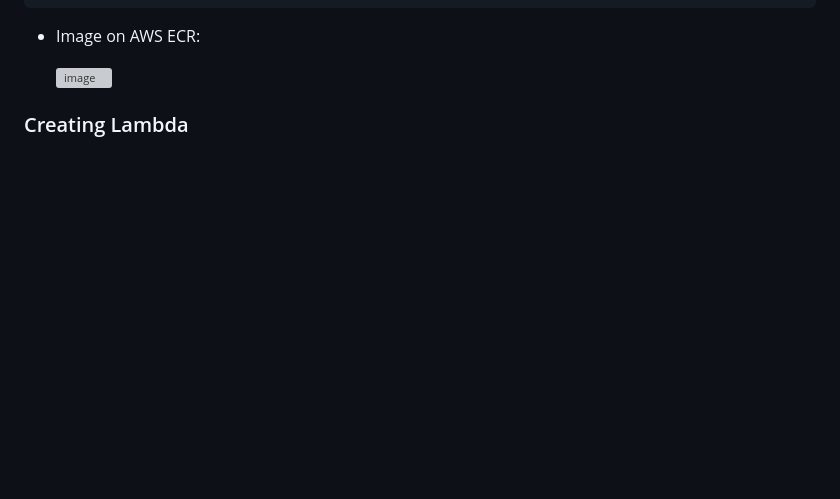
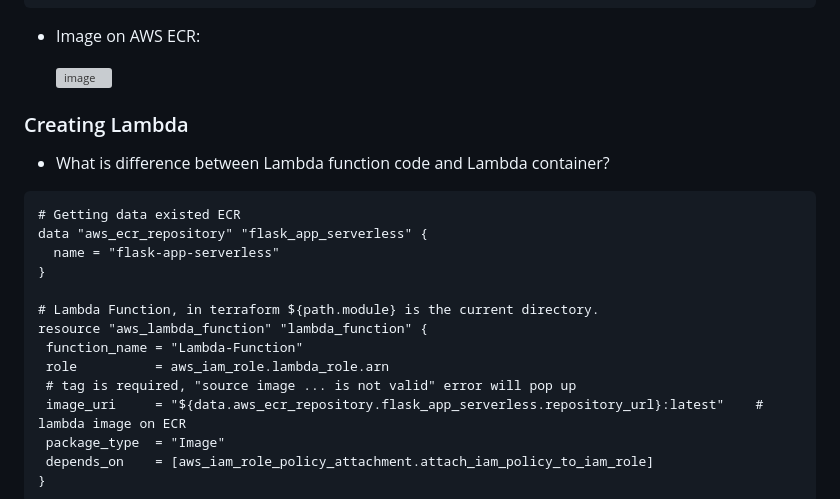
Before and after one commit to omerbsezer/Fast-Terraform, a Markdown page: SAMPLE05-Lambda-Container-ApiGateway-FlaskApp.md, the part around one of its changes. Drawn GitHub-style; blank space fills up the shorter version; grey boxes are pictures that could not be loaded.

````diff
--- a/SAMPLE05-Lambda-Container-ApiGateway-FlaskApp.md
+++ b/SAMPLE05-Lambda-Container-ApiGateway-FlaskApp.md
@@ -78,3 +78,23 @@ docker push <UserID>.dkr.ecr.eu-central-1.amazonaws.com/flask-app-serverless:lat
   ![image](https://user-images.githubusercontent.com/10358317/232346479-48ecccd2-7b47-437f-a19a-dc25cbe79de0.png)
 
 ### Creating Lambda <a name="lambda"></a>
+
+- What is difference between Lambda function code and Lambda container?
+
+```
+# Getting data existed ECR
+data "aws_ecr_repository" "flask_app_serverless" {
+  name = "flask-app-serverless"
+}
+
+# Lambda Function, in terraform ${path.module} is the current directory.
+resource "aws_lambda_function" "lambda_function" {
+ function_name = "Lambda-Function"
+ role          = aws_iam_role.lambda_role.arn
+ # tag is required, "source image ... is not valid" error will pop up
+ image_uri     = "${data.aws_ecr_repository.flask_app_serverless.repository_url}:latest"    # lambda image on ECR
+ package_type  = "Image"
+ depends_on    = [aws_iam_role_policy_attachment.attach_iam_policy_to_iam_role]
+}
+```
+
````
Also changed, not shown: other parts of SAMPLE05-Lambda-Container-ApiGateway-FlaskApp.md (+5 -0 lines).
